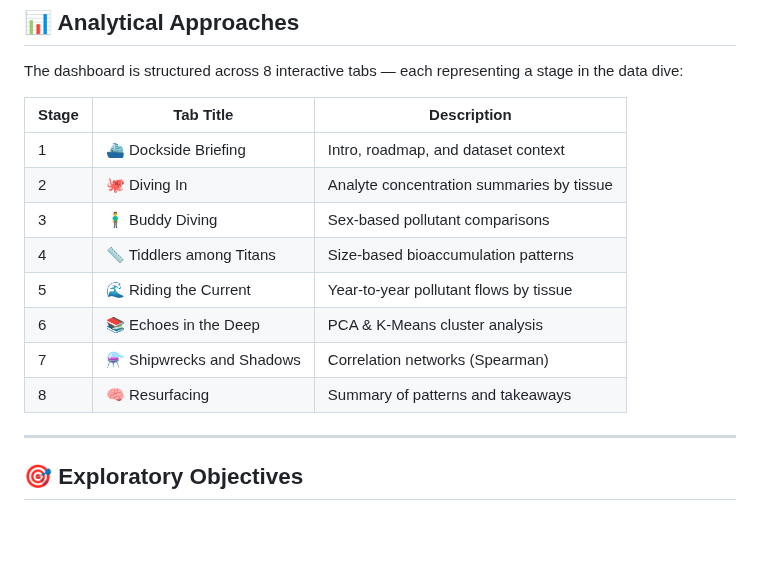
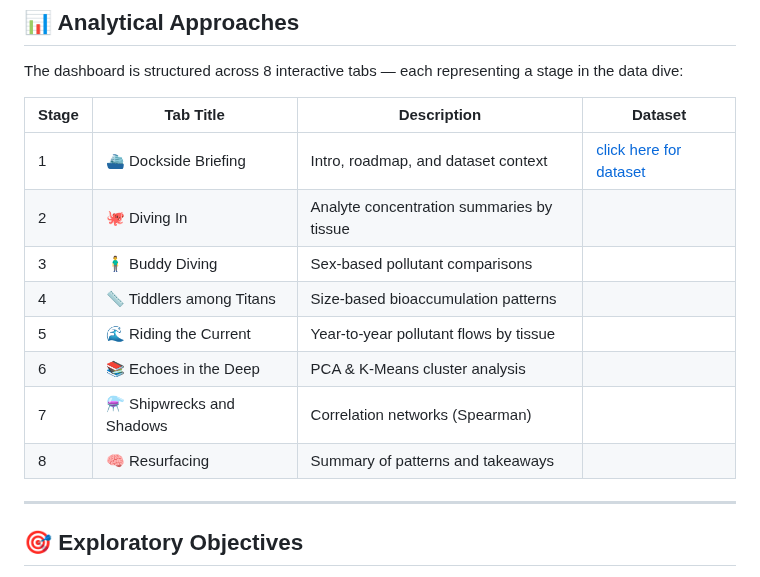
Before and after one commit to Euchie23/SquidStack, a Markdown page: Exploration/README.md, the part around the change. GitHub-like rendering; blank space fills up the shorter version.

```diff
--- a/Exploration/README.md
+++ b/Exploration/README.md
@@ -95,16 +95,16 @@ Both datasets share 14 columns containing metadata such as sample ID, location,
 
 The dashboard is structured across 8 interactive tabs — each representing a stage in the data dive:
 
-| Stage | Tab Title                | Description                                     |
-|-------|--------------------------|-------------------------------------------------|
-| 1     | ⛴️ Dockside Briefing     | Intro, roadmap, and dataset context             |
-| 2     | 🐙 Diving In              | Analyte concentration summaries by tissue       |
-| 3     | 🧍‍♂️ Buddy Diving         | Sex-based pollutant comparisons                 |
-| 4     | 📏 Tiddlers among Titans | Size-based bioaccumulation patterns             |
-| 5     | 🌊 Riding the Current     | Year-to-year pollutant flows by tissue          |
-| 6     | 📚 Echoes in the Deep     | PCA & K-Means cluster analysis                  |
-| 7     | ⚗️ Shipwrecks and Shadows | Correlation networks (Spearman)                 |
-| 8     | 🧠 Resurfacing            | Summary of patterns and takeaways               |
+| Stage | Tab Title                | Description                                     |Dataset
+|-------|--------------------------|-------------------------------------------------|----------------------------|
+| 1     | ⛴️ Dockside Briefing     | Intro, roadmap, and dataset context             |[click here for dataset]()|    |
+| 2     | 🐙 Diving In              | Analyte concentration summaries by tissue       |                               |
+| 3     | 🧍‍♂️ Buddy Diving         | Sex-based pollutant comparisons                 |                                 |
+| 4     | 📏 Tiddlers among Titans | Size-based bioaccumulation patterns             |                                |
+| 5     | 🌊 Riding the Current     | Year-to-year pollutant flows by tissue          |                               |
+| 6     | 📚 Echoes in the Deep     | PCA & K-Means cluster analysis                  |                               |
+| 7     | ⚗️ Shipwrecks and Shadows | Correlation networks (Spearman)                 |                               |
+| 8     | 🧠 Resurfacing            | Summary of patterns and takeaways               |                               |
 
 ---
 
```
